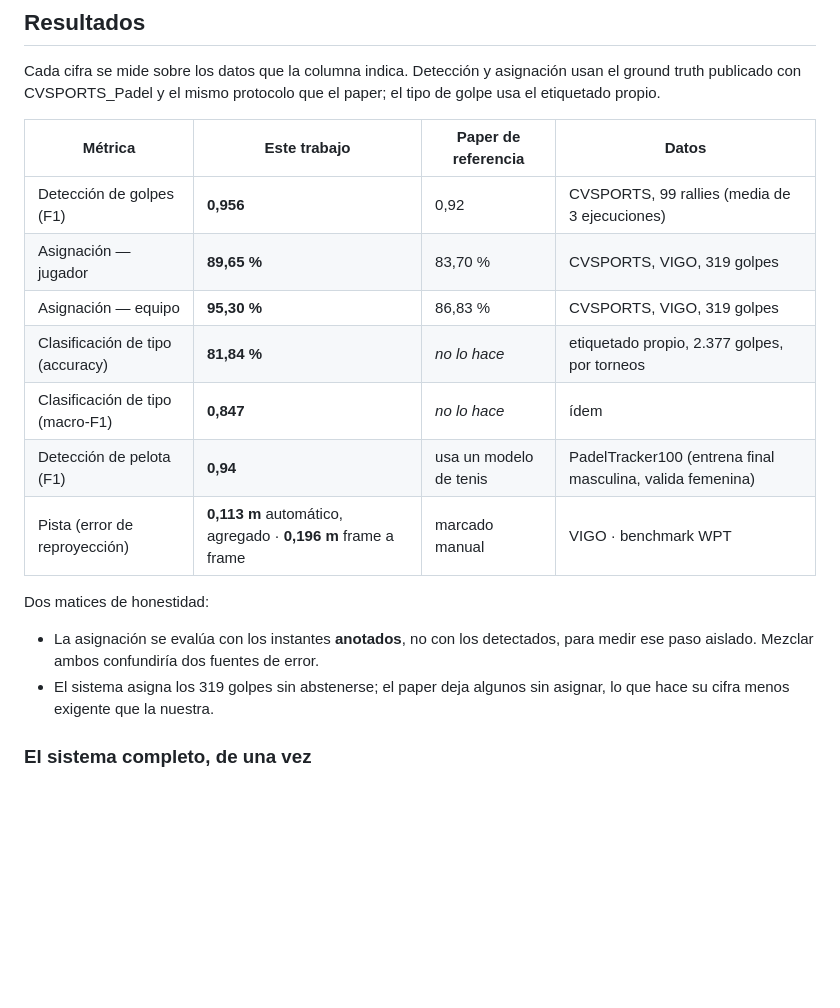
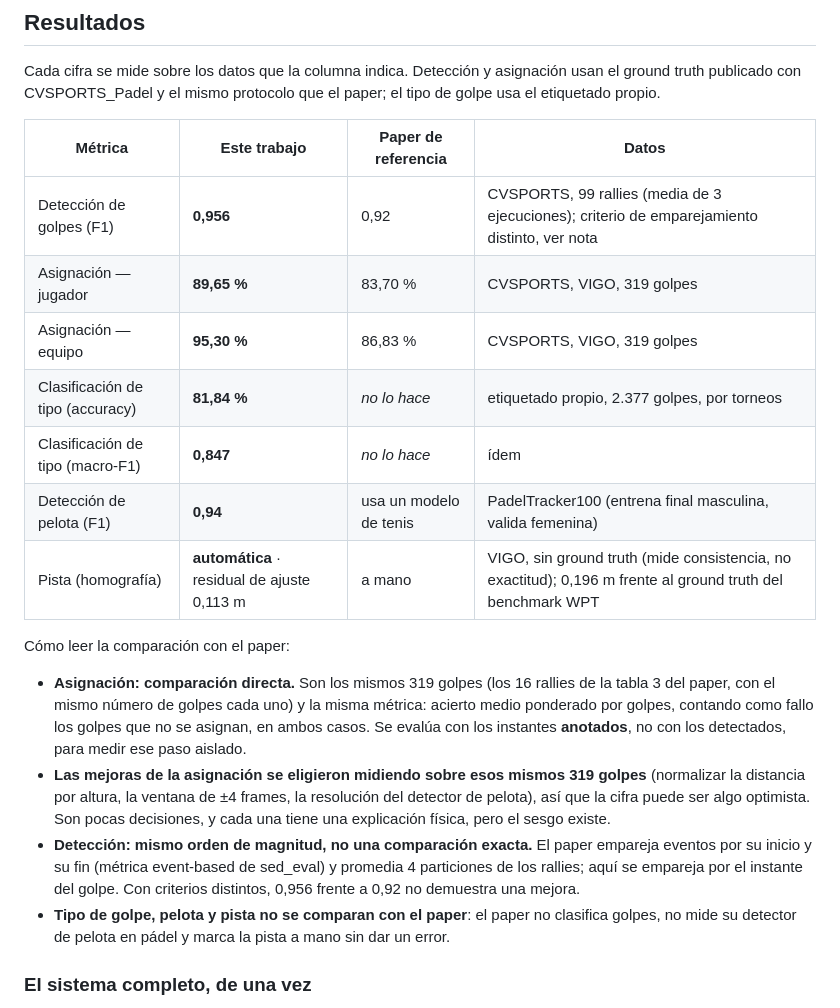
Before and after one commit to josanchdev/padel-vision, a Markdown page: docs/sistema.md, the part around the change. Drawn GitHub-style; blank space fills up the shorter version.

Commit message:
docs: la comparacion con el paper, contrastada con su texto
- Asignacion: comparacion directa (mismos 319 golpes de su tabla 3, misma
  metrica). Se retira la nota de que el paper "deja golpes sin asignar y
  es menos exigente": el paper tambien los cuenta como fallo.
- Se declara que las mejoras de la asignacion se eligieron midiendo sobre
  esos mismos golpes (posible optimismo).
- Deteccion: el paper empareja por inicio/fin de evento y promedia 4
  particiones; aqui por instante. Mismo orden, no comparacion exacta.
- Pista: el 0,113 m es residual de ajuste sin ground truth, no exactitud.

```diff
--- a/docs/sistema.md
+++ b/docs/sistema.md
@@ -203,20 +203,33 @@ paper; el tipo de golpe usa el etiquetado propio.
 
 | Métrica | Este trabajo | Paper de referencia | Datos |
 |---|---|---|---|
-| Detección de golpes (F1) | **0,956** | 0,92 | CVSPORTS, 99 rallies (media de 3 ejecuciones) |
+| Detección de golpes (F1) | **0,956** | 0,92 | CVSPORTS, 99 rallies (media de 3 ejecuciones); criterio de emparejamiento distinto, ver nota |
 | Asignación — jugador | **89,65 %** | 83,70 % | CVSPORTS, VIGO, 319 golpes |
 | Asignación — equipo | **95,30 %** | 86,83 % | CVSPORTS, VIGO, 319 golpes |
 | Clasificación de tipo (accuracy) | **81,84 %** | *no lo hace* | etiquetado propio, 2.377 golpes, por torneos |
 | Clasificación de tipo (macro-F1) | **0,847** | *no lo hace* | ídem |
 | Detección de pelota (F1) | **0,94** | usa un modelo de tenis | PadelTracker100 (entrena final masculina, valida femenina) |
-| Pista (error de reproyección) | **0,113 m** automático, agregado · **0,196 m** frame a frame | marcado manual | VIGO · benchmark WPT |
+| Pista (homografía) | **automática** · residual de ajuste 0,113 m | a mano | VIGO, sin ground truth (mide consistencia, no exactitud); 0,196 m frente al ground truth del benchmark WPT |
 
-Dos matices de honestidad:
+Cómo leer la comparación con el paper:
 
-- La asignación se evalúa con los instantes **anotados**, no con los detectados,
-  para medir ese paso aislado. Mezclar ambos confundiría dos fuentes de error.
-- El sistema asigna los 319 golpes sin abstenerse; el paper deja algunos sin
-  asignar, lo que hace su cifra menos exigente que la nuestra.
+- **Asignación: comparación directa.** Son los mismos 319 golpes (los 16 rallies
+  de la tabla 3 del paper, con el mismo número de golpes cada uno) y la misma
+  métrica: acierto medio ponderado por golpes, contando como fallo los golpes
+  que no se asignan, en ambos casos. Se evalúa con los instantes **anotados**,
+  no con los detectados, para medir ese paso aislado.
+- **Las mejoras de la asignación se eligieron midiendo sobre esos mismos 319
+  golpes** (normalizar la distancia por altura, la ventana de ±4 frames, la
+  resolución del detector de pelota), así que la cifra puede ser algo optimista.
+  Son pocas decisiones, y cada una tiene una explicación física, pero el sesgo
+  existe.
+- **Detección: mismo orden de magnitud, no una comparación exacta.** El paper
+  empareja eventos por su inicio y su fin (métrica event-based de sed_eval) y
+  promedia 4 particiones de los rallies; aquí se empareja por el instante del
+  golpe. Con criterios distintos, 0,956 frente a 0,92 no demuestra una mejora.
+- **Tipo de golpe, pelota y pista no se comparan con el paper**: el paper no
+  clasifica golpes, no mide su detector de pelota en pádel y marca la pista a
+  mano sin dar un error.
 
 ### El sistema completo, de una vez
 
```
Also changed, not shown: docs/experiments.md (+4 -2 lines).
